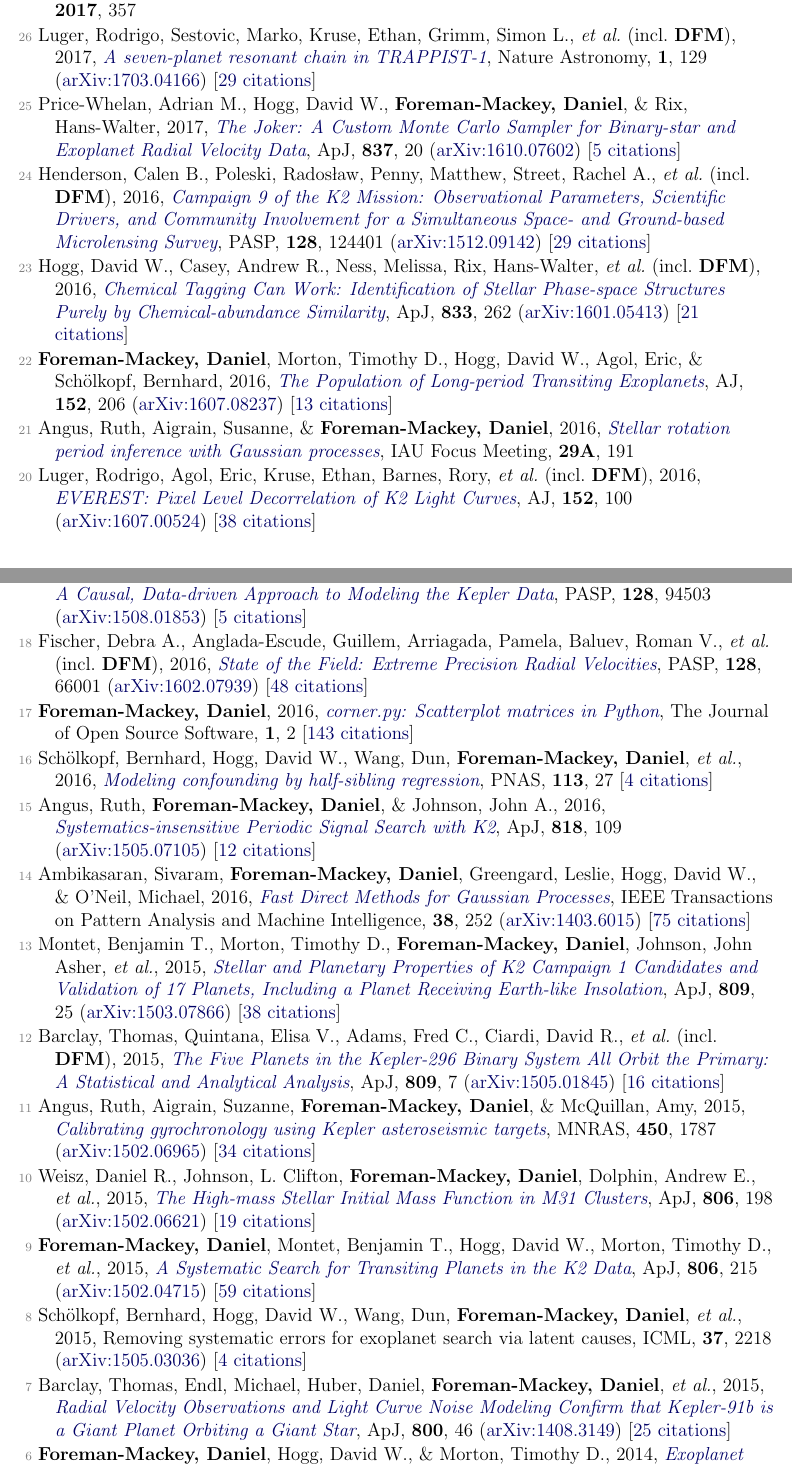
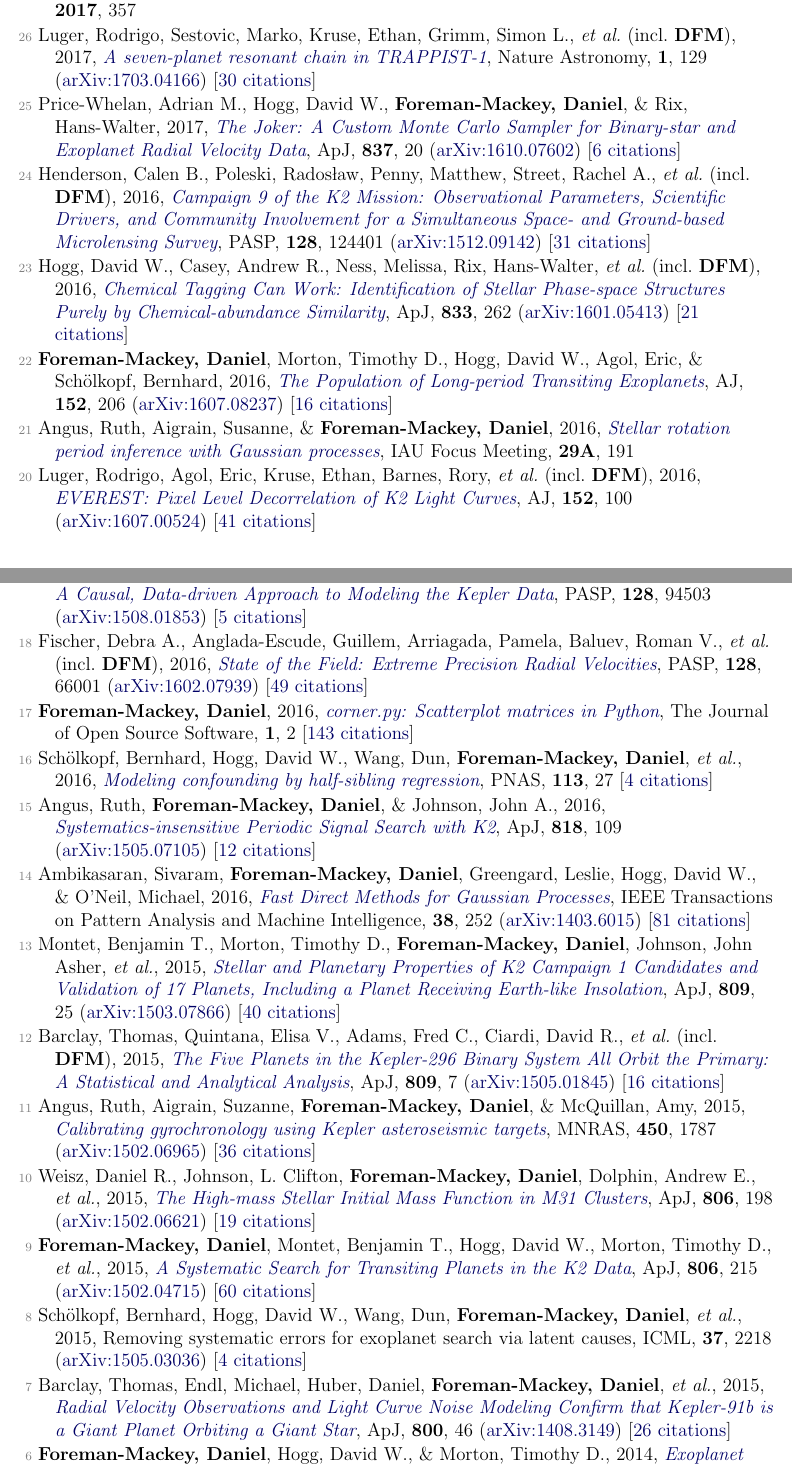
Before and after one commit to dfm/cv, a LaTeX document (pubs.tex, which reads pubs_ref.tex): two parts of pages 1 and 2 of 3, joined at a grey line, cut so that both start at the same text. Compiled offline with pdfLaTeX.

Commit message:
updating

```diff
--- a/pubs_ref.tex
+++ b/pubs_ref.tex
@@ -10,23 +10,23 @@
 
 \item[{\color{numcolor}\scriptsize27}] Price-Whelan, Adrian M., \& \textbf{Foreman-Mackey, Daniel}, 2017, \doi{10.21105/joss.00357}{schwimmbad: A uniform interface to parallel processing pools in Python}, The Journal of Open Source Software, \textbf{2017}, 357
 
-\item[{\color{numcolor}\scriptsize26}] Luger, Rodrigo, Sestovic, Marko, Kruse, Ethan, Grimm, Simon L., \etal\ (incl.\ \textbf{DFM}), 2017, \doi{10.1038/s41550-017-0129}{A seven-planet resonant chain in TRAPPIST-1}, Nature Astronomy, \textbf{1}, 129 (\arxiv{1703.04166}) [\href{http://adsabs.harvard.edu/abs/2017NatAs...1E.129L}{29 citations}]
+\item[{\color{numcolor}\scriptsize26}] Luger, Rodrigo, Sestovic, Marko, Kruse, Ethan, Grimm, Simon L., \etal\ (incl.\ \textbf{DFM}), 2017, \doi{10.1038/s41550-017-0129}{A seven-planet resonant chain in TRAPPIST-1}, Nature Astronomy, \textbf{1}, 129 (\arxiv{1703.04166}) [\href{http://adsabs.harvard.edu/abs/2017NatAs...1E.129L}{30 citations}]
 
-\item[{\color{numcolor}\scriptsize25}] Price-Whelan, Adrian M., Hogg, David W., \textbf{Foreman-Mackey, Daniel}, \& Rix, Hans-Walter, 2017, \doi{10.3847/1538-4357/aa5e50}{The Joker: A Custom Monte Carlo Sampler for Binary-star and Exoplanet Radial Velocity Data}, \apj, \textbf{837}, 20 (\arxiv{1610.07602}) [\href{http://adsabs.harvard.edu/abs/2017ApJ...837...20P}{5 citations}]
+\item[{\color{numcolor}\scriptsize25}] Price-Whelan, Adrian M., Hogg, David W., \textbf{Foreman-Mackey, Daniel}, \& Rix, Hans-Walter, 2017, \doi{10.3847/1538-4357/aa5e50}{The Joker: A Custom Monte Carlo Sampler for Binary-star and Exoplanet Radial Velocity Data}, \apj, \textbf{837}, 20 (\arxiv{1610.07602}) [\href{http://adsabs.harvard.edu/abs/2017ApJ...837...20P}{6 citations}]
 
-\item[{\color{numcolor}\scriptsize24}] Henderson, Calen B., Poleski, Rados{\l}aw, Penny, Matthew, Street, Rachel A., \etal\ (incl.\ \textbf{DFM}), 2016, \doi{10.1088/1538-3873/128/970/124401}{Campaign 9 of the K2 Mission: Observational Parameters, Scientific Drivers, and Community Involvement for a Simultaneous Space- and Ground-based Microlensing Survey}, \pasp, \textbf{128}, 124401 (\arxiv{1512.09142}) [\href{http://adsabs.harvard.edu/abs/2016PASP..128l4401H}{29 citations}]
+\item[{\color{numcolor}\scriptsize24}] Henderson, Calen B., Poleski, Rados{\l}aw, Penny, Matthew, Street, Rachel A., \etal\ (incl.\ \textbf{DFM}), 2016, \doi{10.1088/1538-3873/128/970/124401}{Campaign 9 of the K2 Mission: Observational Parameters, Scientific Drivers, and Community Involvement for a Simultaneous Space- and Ground-based Microlensing Survey}, \pasp, \textbf{128}, 124401 (\arxiv{1512.09142}) [\href{http://adsabs.harvard.edu/abs/2016PASP..128l4401H}{31 citations}]
 
 \item[{\color{numcolor}\scriptsize23}] Hogg, David W., Casey, Andrew R., Ness, Melissa, Rix, Hans-Walter, \etal\ (incl.\ \textbf{DFM}), 2016, \doi{10.3847/1538-4357/833/2/262}{Chemical Tagging Can Work: Identification of Stellar Phase-space Structures Purely by Chemical-abundance Similarity}, \apj, \textbf{833}, 262 (\arxiv{1601.05413}) [\href{http://adsabs.harvard.edu/abs/2016ApJ...833..262H}{21 citations}]
 
-\item[{\color{numcolor}\scriptsize22}] \textbf{Foreman-Mackey, Daniel}, Morton, Timothy D., Hogg, David W., Agol, Eric, \& Sch{\"o}lkopf, Bernhard, 2016, \doi{10.3847/0004-6256/152/6/206}{The Population of Long-period Transiting Exoplanets}, \aj, \textbf{152}, 206 (\arxiv{1607.08237}) [\href{http://adsabs.harvard.edu/abs/2016AJ....152..206F}{13 citations}]
+\item[{\color{numcolor}\scriptsize22}] \textbf{Foreman-Mackey, Daniel}, Morton, Timothy D., Hogg, David W., Agol, Eric, \& Sch{\"o}lkopf, Bernhard, 2016, \doi{10.3847/0004-6256/152/6/206}{The Population of Long-period Transiting Exoplanets}, \aj, \textbf{152}, 206 (\arxiv{1607.08237}) [\href{http://adsabs.harvard.edu/abs/2016AJ....152..206F}{16 citations}]
 
 \item[{\color{numcolor}\scriptsize21}] Angus, Ruth, Aigrain, Susanne, \& \textbf{Foreman-Mackey, Daniel}, 2016, \doi{10.1017/S1743921316002738}{Stellar rotation period inference with Gaussian processes}, IAU Focus Meeting, \textbf{29A}, 191
 
-\item[{\color{numcolor}\scriptsize20}] Luger, Rodrigo, Agol, Eric, Kruse, Ethan, Barnes, Rory, \etal\ (incl.\ \textbf{DFM}), 2016, \doi{10.3847/0004-6256/152/4/100}{EVEREST: Pixel Level Decorrelation of K2 Light Curves}, \aj, \textbf{152}, 100 (\arxiv{1607.00524}) [\href{http://adsabs.harvard.edu/abs/2016AJ....152..100L}{38 citations}]
+\item[{\color{numcolor}\scriptsize20}] Luger, Rodrigo, Agol, Eric, Kruse, Ethan, Barnes, Rory, \etal\ (incl.\ \textbf{DFM}), 2016, \doi{10.3847/0004-6256/152/4/100}{EVEREST: Pixel Level Decorrelation of K2 Light Curves}, \aj, \textbf{152}, 100 (\arxiv{1607.00524}) [\href{http://adsabs.harvard.edu/abs/2016AJ....152..100L}{41 citations}]
 
 \item[{\color{numcolor}\scriptsize19}] Wang, Dun, Hogg, David W., \textbf{Foreman-Mackey, Daniel}, \& Sch{\"o}lkopf, Bernhard, 2016, \doi{10.1088/1538-3873/128/967/094503}{A Causal, Data-driven Approach to Modeling the Kepler Data}, \pasp, \textbf{128}, 94503 (\arxiv{1508.01853}) [\href{http://adsabs.harvard.edu/abs/2016PASP..128i4503W}{5 citations}]
 
-\item[{\color{numcolor}\scriptsize18}] Fischer, Debra A., Anglada-Escude, Guillem, Arriagada, Pamela, Baluev, Roman V., \etal\ (incl.\ \textbf{DFM}), 2016, \doi{10.1088/1538-3873/128/964/066001}{State of the Field: Extreme Precision Radial Velocities}, \pasp, \textbf{128}, 66001 (\arxiv{1602.07939}) [\href{http://adsabs.harvard.edu/abs/2016PASP..128f6001F}{48 citations}]
+\item[{\color{numcolor}\scriptsize18}] Fischer, Debra A., Anglada-Escude, Guillem, Arriagada, Pamela, Baluev, Roman V., \etal\ (incl.\ \textbf{DFM}), 2016, \doi{10.1088/1538-3873/128/964/066001}{State of the Field: Extreme Precision Radial Velocities}, \pasp, \textbf{128}, 66001 (\arxiv{1602.07939}) [\href{http://adsabs.harvard.edu/abs/2016PASP..128f6001F}{49 citations}]
 
 \item[{\color{numcolor}\scriptsize17}] \textbf{Foreman-Mackey, Daniel}, 2016, \doi{10.21105/joss.00024}{corner.py: Scatterplot matrices in Python}, The Journal of Open Source Software, \textbf{1}, 2 [\href{https://scholar.google.com/scholar?cites=1835087844145558435,17836006976722650130,13220763673061560856}{143 citations}]
 
@@ -34,21 +34,21 @@
 
 \item[{\color{numcolor}\scriptsize15}] Angus, Ruth, \textbf{Foreman-Mackey, Daniel}, \& Johnson, John A., 2016, \doi{10.3847/0004-637X/818/2/109}{Systematics-insensitive Periodic Signal Search with K2}, \apj, \textbf{818}, 109 (\arxiv{1505.07105}) [\href{http://adsabs.harvard.edu/abs/2016ApJ...818..109A}{12 citations}]
 
-\item[{\color{numcolor}\scriptsize14}] Ambikasaran, Sivaram, \textbf{Foreman-Mackey, Daniel}, Greengard, Leslie, Hogg, David W., \& O'Neil, Michael, 2016, \doi{10.1109/TPAMI.2015.2448083}{Fast Direct Methods for Gaussian Processes}, IEEE Transactions on Pattern Analysis and Machine Intelligence, \textbf{38}, 252 (\arxiv{1403.6015}) [\href{https://scholar.google.com/scholar?cites=4840899390891567426,9641158393712381489}{75 citations}]
+\item[{\color{numcolor}\scriptsize14}] Ambikasaran, Sivaram, \textbf{Foreman-Mackey, Daniel}, Greengard, Leslie, Hogg, David W., \& O'Neil, Michael, 2016, \doi{10.1109/TPAMI.2015.2448083}{Fast Direct Methods for Gaussian Processes}, IEEE Transactions on Pattern Analysis and Machine Intelligence, \textbf{38}, 252 (\arxiv{1403.6015}) [\href{https://scholar.google.com/scholar?cites=4840899390891567426,9641158393712381489}{81 citations}]
 
-\item[{\color{numcolor}\scriptsize13}] Montet, Benjamin T., Morton, Timothy D., \textbf{Foreman-Mackey, Daniel}, Johnson, John Asher, \etal, 2015, \doi{10.1088/0004-637X/809/1/25}{Stellar and Planetary Properties of K2 Campaign 1 Candidates and Validation of 17 Planets, Including a Planet Receiving Earth-like Insolation}, \apj, \textbf{809}, 25 (\arxiv{1503.07866}) [\href{http://adsabs.harvard.edu/abs/2015ApJ...809...25M}{38 citations}]
+\item[{\color{numcolor}\scriptsize13}] Montet, Benjamin T., Morton, Timothy D., \textbf{Foreman-Mackey, Daniel}, Johnson, John Asher, \etal, 2015, \doi{10.1088/0004-637X/809/1/25}{Stellar and Planetary Properties of K2 Campaign 1 Candidates and Validation of 17 Planets, Including a Planet Receiving Earth-like Insolation}, \apj, \textbf{809}, 25 (\arxiv{1503.07866}) [\href{http://adsabs.harvard.edu/abs/2015ApJ...809...25M}{40 citations}]
 
 \item[{\color{numcolor}\scriptsize12}] Barclay, Thomas, Quintana, Elisa V., Adams, Fred C., Ciardi, David R., \etal\ (incl.\ \textbf{DFM}), 2015, \doi{10.1088/0004-637X/809/1/7}{The Five Planets in the Kepler-296 Binary System All Orbit the Primary: A Statistical and Analytical Analysis}, \apj, \textbf{809}, 7 (\arxiv{1505.01845}) [\href{http://adsabs.harvard.edu/abs/2015ApJ...809....7B}{16 citations}]
 
-\item[{\color{numcolor}\scriptsize11}] Angus, Ruth, Aigrain, Suzanne, \textbf{Foreman-Mackey, Daniel}, \& McQuillan, Amy, 2015, \doi{10.1093/mnras/stv423}{Calibrating gyrochronology using Kepler asteroseismic targets}, \mnras, \textbf{450}, 1787 (\arxiv{1502.06965}) [\href{http://adsabs.harvard.edu/abs/2015MNRAS.450.1787A}{34 citations}]
+\item[{\color{numcolor}\scriptsize11}] Angus, Ruth, Aigrain, Suzanne, \textbf{Foreman-Mackey, Daniel}, \& McQuillan, Amy, 2015, \doi{10.1093/mnras/stv423}{Calibrating gyrochronology using Kepler asteroseismic targets}, \mnras, \textbf{450}, 1787 (\arxiv{1502.06965}) [\href{http://adsabs.harvard.edu/abs/2015MNRAS.450.1787A}{36 citations}]
 
 \item[{\color{numcolor}\scriptsize10}] Weisz, Daniel R., Johnson, L. Clifton, \textbf{Foreman-Mackey, Daniel}, Dolphin, Andrew E., \etal, 2015, \doi{10.1088/0004-637X/806/2/198}{The High-mass Stellar Initial Mass Function in M31 Clusters}, \apj, \textbf{806}, 198 (\arxiv{1502.06621}) [\href{http://adsabs.harvard.edu/abs/2015ApJ...806..198W}{19 citations}]
 
-\item[{\color{numcolor}\scriptsize9}] \textbf{Foreman-Mackey, Daniel}, Montet, Benjamin T., Hogg, David W., Morton, Timothy D., \etal, 2015, \doi{10.1088/0004-637X/806/2/215}{A Systematic Search for Transiting Planets in the K2 Data}, \apj, \textbf{806}, 215 (\arxiv{1502.04715}) [\href{http://adsabs.harvard.edu/abs/2015ApJ...806..215F}{59 citations}]
+\item[{\color{numcolor}\scriptsize9}] \textbf{Foreman-Mackey, Daniel}, Montet, Benjamin T., Hogg, David W., Morton, Timothy D., \etal, 2015, \doi{10.1088/0004-637X/806/2/215}{A Systematic Search for Transiting Planets in the K2 Data}, \apj, \textbf{806}, 215 (\arxiv{1502.04715}) [\href{http://adsabs.harvard.edu/abs/2015ApJ...806..215F}{60 citations}]
 
 \item[{\color{numcolor}\scriptsize8}] Sch{\"o}lkopf, Bernhard, Hogg, David W., Wang, Dun, \textbf{Foreman-Mackey, Daniel}, \etal, 2015, Removing systematic errors for exoplanet search via latent causes, ICML, \textbf{37}, 2218 (\arxiv{1505.03036}) [\href{https://scholar.google.com/scholar?cites=11768165421845046384}{4 citations}]
 
-\item[{\color{numcolor}\scriptsize7}] Barclay, Thomas, Endl, Michael, Huber, Daniel, \textbf{Foreman-Mackey, Daniel}, \etal, 2015, \doi{10.1088/0004-637X/800/1/46}{Radial Velocity Observations and Light Curve Noise Modeling Confirm that Kepler-91b is a Giant Planet Orbiting a Giant Star}, \apj, \textbf{800}, 46 (\arxiv{1408.3149}) [\href{http://adsabs.harvard.edu/abs/2015ApJ...800...46B}{25 citations}]
+\item[{\color{numcolor}\scriptsize7}] Barclay, Thomas, Endl, Michael, Huber, Daniel, \textbf{Foreman-Mackey, Daniel}, \etal, 2015, \doi{10.1088/0004-637X/800/1/46}{Radial Velocity Observations and Light Curve Noise Modeling Confirm that Kepler-91b is a Giant Planet Orbiting a Giant Star}, \apj, \textbf{800}, 46 (\arxiv{1408.3149}) [\href{http://adsabs.harvard.edu/abs/2015ApJ...800...46B}{26 citations}]
 
 \item[{\color{numcolor}\scriptsize6}] \textbf{Foreman-Mackey, Daniel}, Hogg, David W., \& Morton, Timothy D., 2014, \doi{10.1088/0004-637X/795/1/64}{Exoplanet Population Inference and the Abundance of Earth Analogs from Noisy, Incomplete Catalogs}, \apj, \textbf{795}, 64 (\arxiv{1406.3020}) [\href{http://adsabs.harvard.edu/abs/2014ApJ...795...64F}{88 citations}]
 
```
Also changed, not shown: pubs_summary.tex (+1 -1 lines), pubs_unref.tex (+1 -1 lines), pubs_ref.tex (8 more changed lines), 1 other file.
